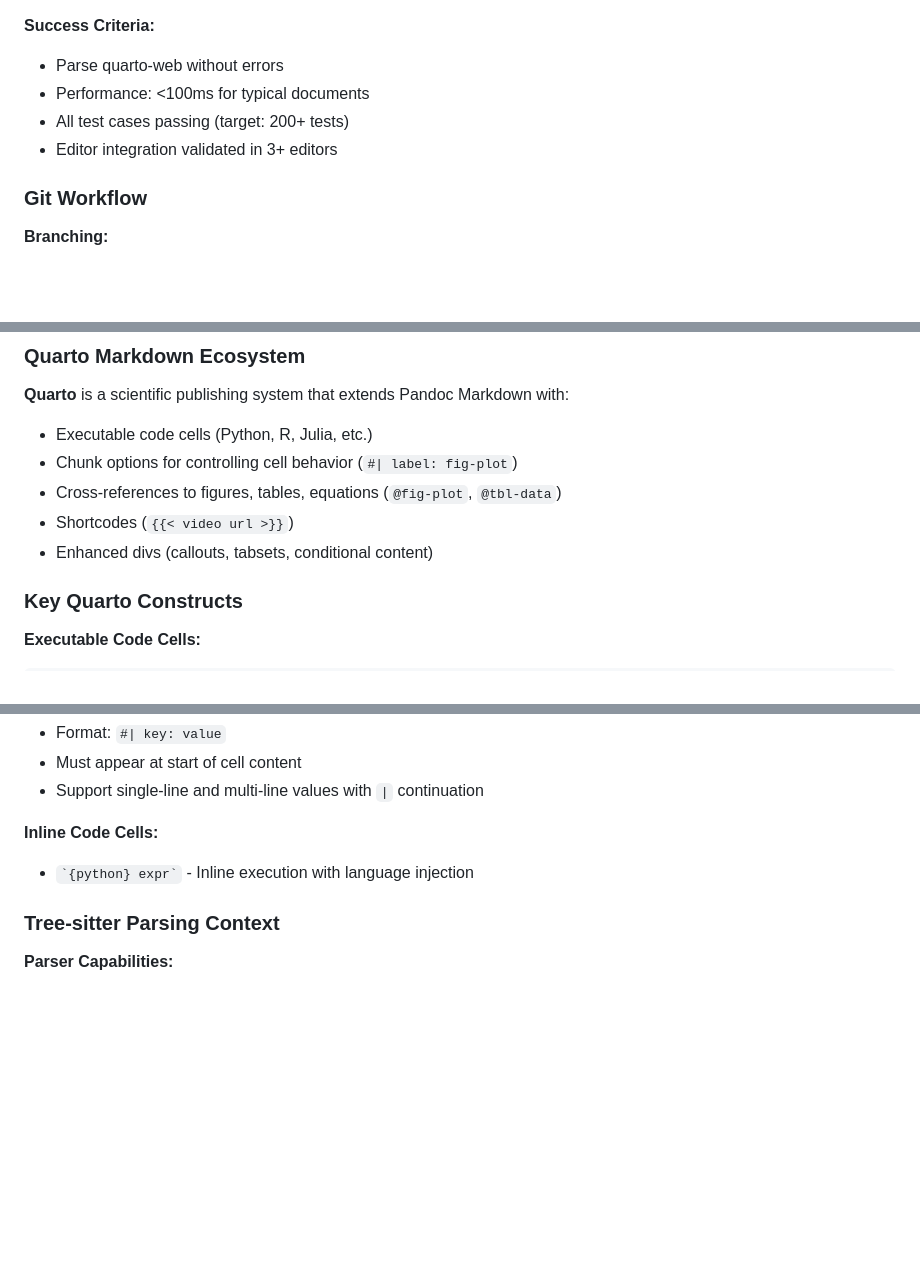
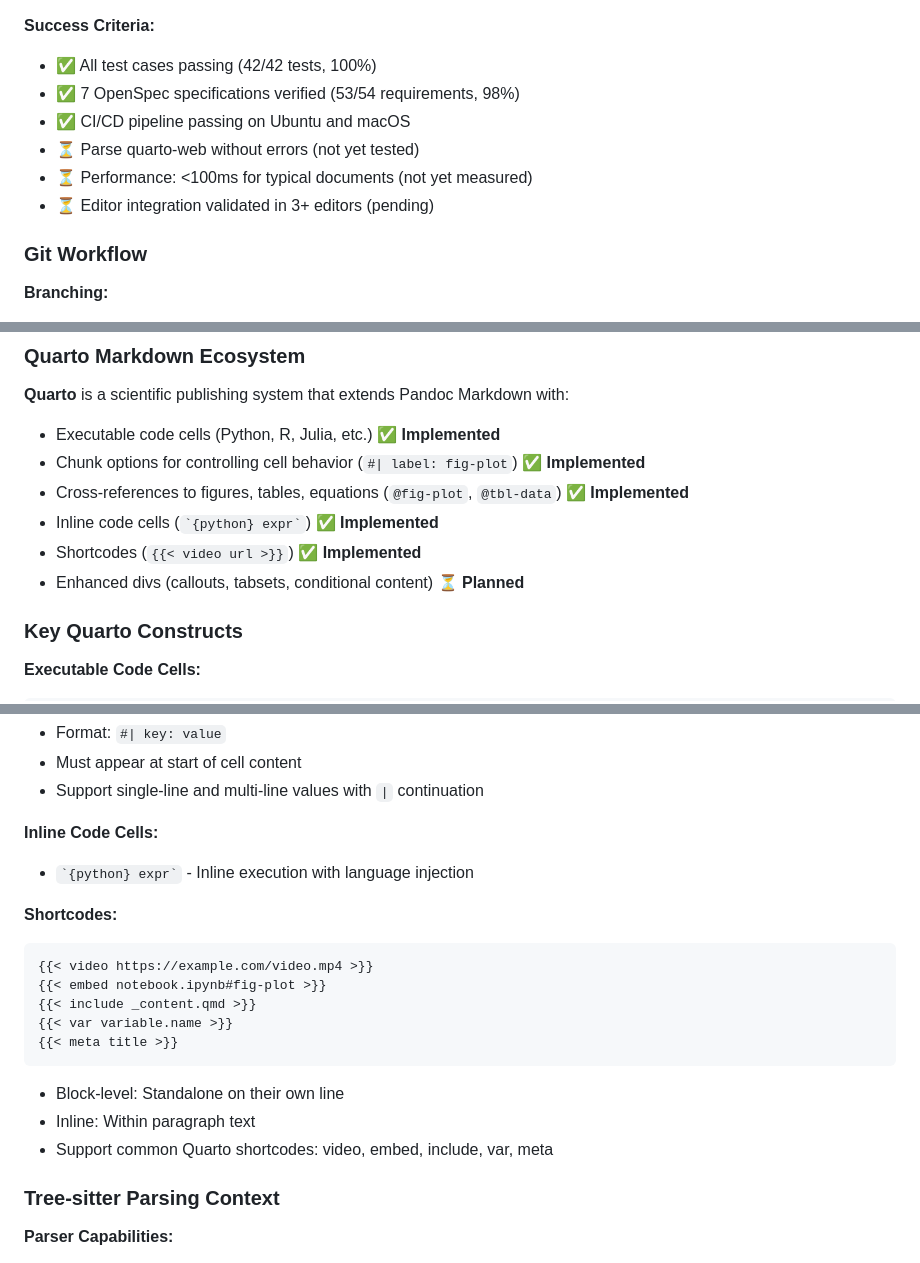
Before and after one commit to ck37/tree-sitter-quarto, a Markdown page: openspec/project.md, 3 parts joined by grey strips. Rendered like a GitHub page; blank space fills up the shorter version.

````diff
--- a/openspec/project.md
+++ b/openspec/project.md
@@ -112,10 +125,12 @@ Input markdown here
 - `npx tree-sitter parse <file> --debug` - Debug parse tree
 
 **Success Criteria:**
-- Parse quarto-web without errors
-- Performance: <100ms for typical documents
-- All test cases passing (target: 200+ tests)
-- Editor integration validated in 3+ editors
+- ✅ All test cases passing (42/42 tests, 100%)
+- ✅ 7 OpenSpec specifications verified (53/54 requirements, 98%)
+- ✅ CI/CD pipeline passing on Ubuntu and macOS
+- ⏳ Parse quarto-web without errors (not yet tested)
+- ⏳ Performance: <100ms for typical documents (not yet measured)
+- ⏳ Editor integration validated in 3+ editors (pending)
 
 ### Git Workflow
 
@@ -152,11 +167,12 @@ Fixes #issue-number
 ### Quarto Markdown Ecosystem
 
 **Quarto** is a scientific publishing system that extends Pandoc Markdown with:
-- Executable code cells (Python, R, Julia, etc.)
-- Chunk options for controlling cell behavior (`#| label: fig-plot`)
-- Cross-references to figures, tables, equations (`@fig-plot`, `@tbl-data`)
-- Shortcodes (`{{< video url >}}`)
-- Enhanced divs (callouts, tabsets, conditional content)
+- Executable code cells (Python, R, Julia, etc.) ✅ **Implemented**
+- Chunk options for controlling cell behavior (`#| label: fig-plot`) ✅ **Implemented**
+- Cross-references to figures, tables, equations (`@fig-plot`, `@tbl-data`) ✅ **Implemented**
+- Inline code cells (`` `{python} expr` ``) ✅ **Implemented**
+- Shortcodes (`{{< video url >}}`) ✅ **Implemented**
+- Enhanced divs (callouts, tabsets, conditional content) ⏳ **Planned**
 
 ### Key Quarto Constructs
 
@@ -182,6 +198,18 @@ plt.plot([1, 2, 3])
 **Inline Code Cells:**
 - `` `{python} expr` `` - Inline execution with language injection
 
+**Shortcodes:**
+```markdown
+{{< video https://example.com/video.mp4 >}}
+{{< embed notebook.ipynb#fig-plot >}}
+{{< include _content.qmd >}}
+{{< var variable.name >}}
+{{< meta title >}}
+```
+- Block-level: Standalone on their own line
+- Inline: Within paragraph text
+- Support common Quarto shortcodes: video, embed, include, var, meta
+
 ### Tree-sitter Parsing Context
 
 **Parser Capabilities:**
````
Also changed, not shown: other parts of openspec/project.md (+19 -6 lines).
